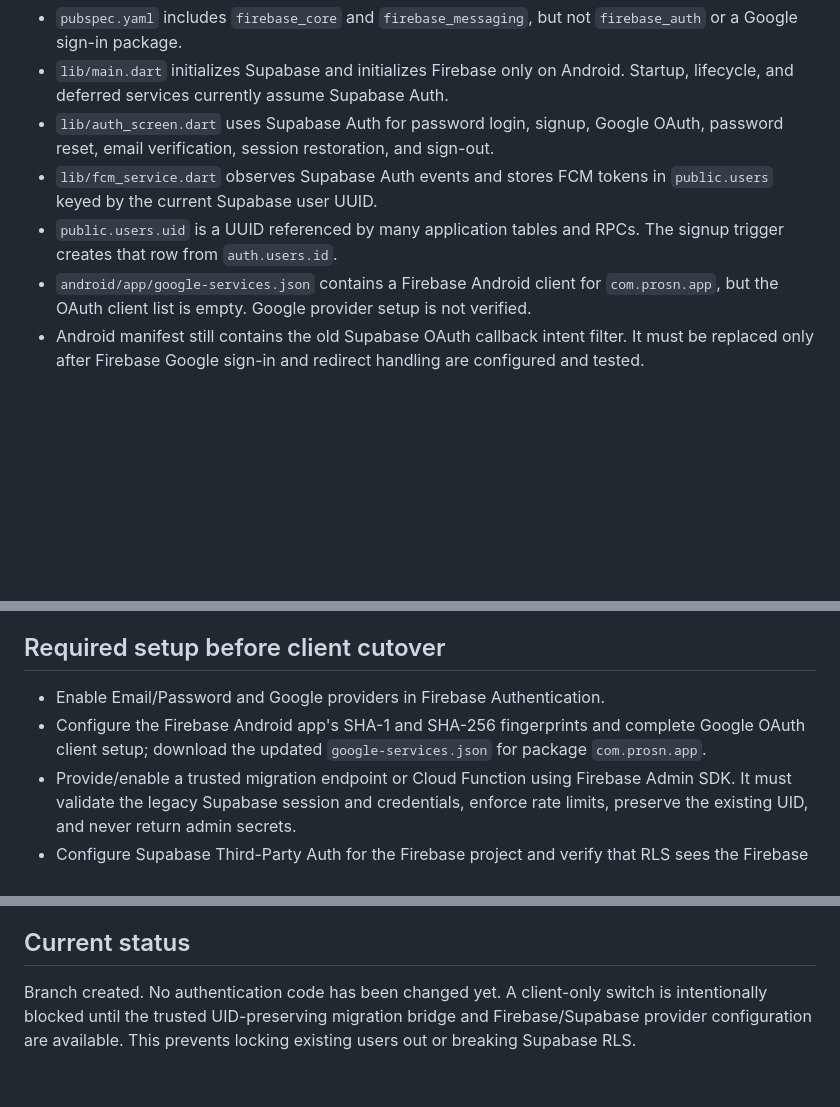
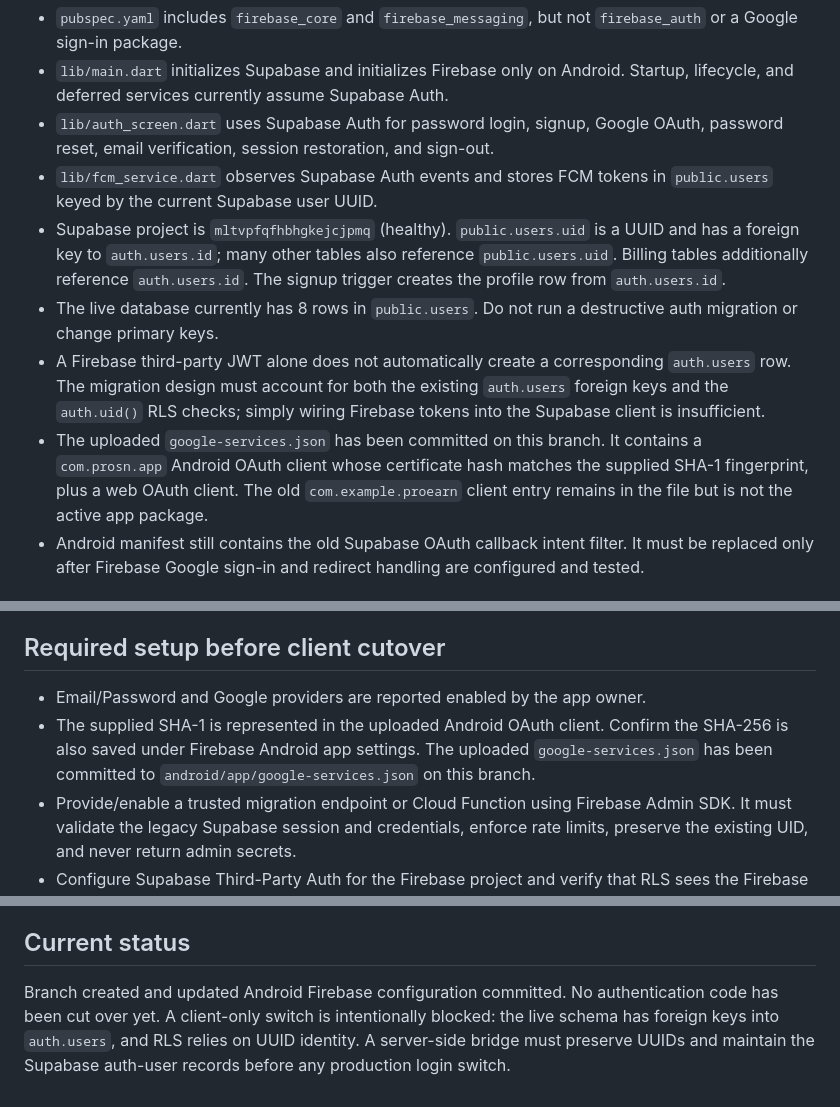
Before and after one commit to shalubano637-ship-it/ProEarn, a Markdown page: docs/FIREBASE_AUTH_MIGRATION.md, 3 parts joined by grey strips. Rendered like a GitHub page; blank space fills up the shorter version.

Commit message:
docs(auth): record Firebase config and Supabase identity constraints

```diff
--- a/docs/FIREBASE_AUTH_MIGRATION.md
+++ b/docs/FIREBASE_AUTH_MIGRATION.md
@@ -11,8 +11,10 @@
 - `lib/main.dart` initializes Supabase and initializes Firebase only on Android. Startup, lifecycle, and deferred services currently assume Supabase Auth.
 - `lib/auth_screen.dart` uses Supabase Auth for password login, signup, Google OAuth, password reset, email verification, session restoration, and sign-out.
 - `lib/fcm_service.dart` observes Supabase Auth events and stores FCM tokens in `public.users` keyed by the current Supabase user UUID.
-- `public.users.uid` is a UUID referenced by many application tables and RPCs. The signup trigger creates that row from `auth.users.id`.
-- `android/app/google-services.json` contains a Firebase Android client for `com.prosn.app`, but the OAuth client list is empty. Google provider setup is not verified.
+- Supabase project is `mltvpfqfhbhgkejcjpmq` (healthy). `public.users.uid` is a UUID and has a foreign key to `auth.users.id`; many other tables also reference `public.users.uid`. Billing tables additionally reference `auth.users.id`. The signup trigger creates the profile row from `auth.users.id`.
+- The live database currently has 8 rows in `public.users`. Do not run a destructive auth migration or change primary keys.
+- A Firebase third-party JWT alone does not automatically create a corresponding `auth.users` row. The migration design must account for both the existing `auth.users` foreign keys and the `auth.uid()` RLS checks; simply wiring Firebase tokens into the Supabase client is insufficient.
+- The uploaded `google-services.json` has been committed on this branch. It contains a `com.prosn.app` Android OAuth client whose certificate hash matches the supplied SHA-1 fingerprint, plus a web OAuth client. The old `com.example.proearn` client entry remains in the file but is not the active app package.
 - Android manifest still contains the old Supabase OAuth callback intent filter. It must be replaced only after Firebase Google sign-in and redirect handling are configured and tested.
 
 ## Non-negotiable identity constraint
@@ -27,8 +29,8 @@ The safe target is:
 6. Keep all profile, posts, followers, messages, coins, purchases, moderation, and admin data in Supabase under the unchanged UID.
 
 ## Required setup before client cutover
-- Enable Email/Password and Google providers in Firebase Authentication.
-- Configure the Firebase Android app's SHA-1 and SHA-256 fingerprints and complete Google OAuth client setup; download the updated `google-services.json` for package `com.prosn.app`.
+- Email/Password and Google providers are reported enabled by the app owner.
+- The supplied SHA-1 is represented in the uploaded Android OAuth client. Confirm the SHA-256 is also saved under Firebase Android app settings. The uploaded `google-services.json` has been committed to `android/app/google-services.json` on this branch.
 - Provide/enable a trusted migration endpoint or Cloud Function using Firebase Admin SDK. It must validate the legacy Supabase session and credentials, enforce rate limits, preserve the existing UID, and never return admin secrets.
 - Configure Supabase Third-Party Auth for the Firebase project and verify that RLS sees the Firebase UID as `auth.uid()`.
 - Review all RLS policies, database triggers, Edge Functions, account deletion, and admin authorization under Firebase-issued tokens before enabling the new client.
@@ -43,4 +45,4 @@ The safe target is:
 6. Build and run Android tests on the branch. Merge only after all critical checks pass.
 
 ## Current status
-Branch created. No authentication code has been changed yet. A client-only switch is intentionally blocked until the trusted UID-preserving migration bridge and Firebase/Supabase provider configuration are available. This prevents locking existing users out or breaking Supabase RLS.
+Branch created and updated Android Firebase configuration committed. No authentication code has been cut over yet. A client-only switch is intentionally blocked: the live schema has foreign keys into `auth.users`, and RLS relies on UUID identity. A server-side bridge must preserve UUIDs and maintain the Supabase auth-user records before any production login switch.
```
